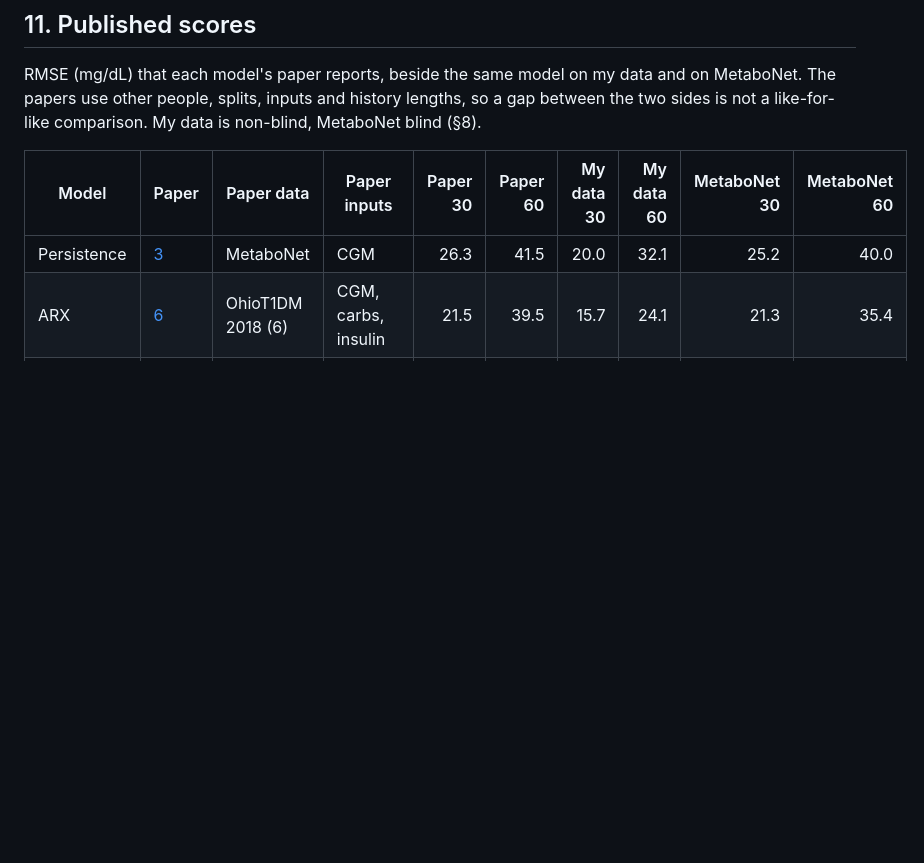
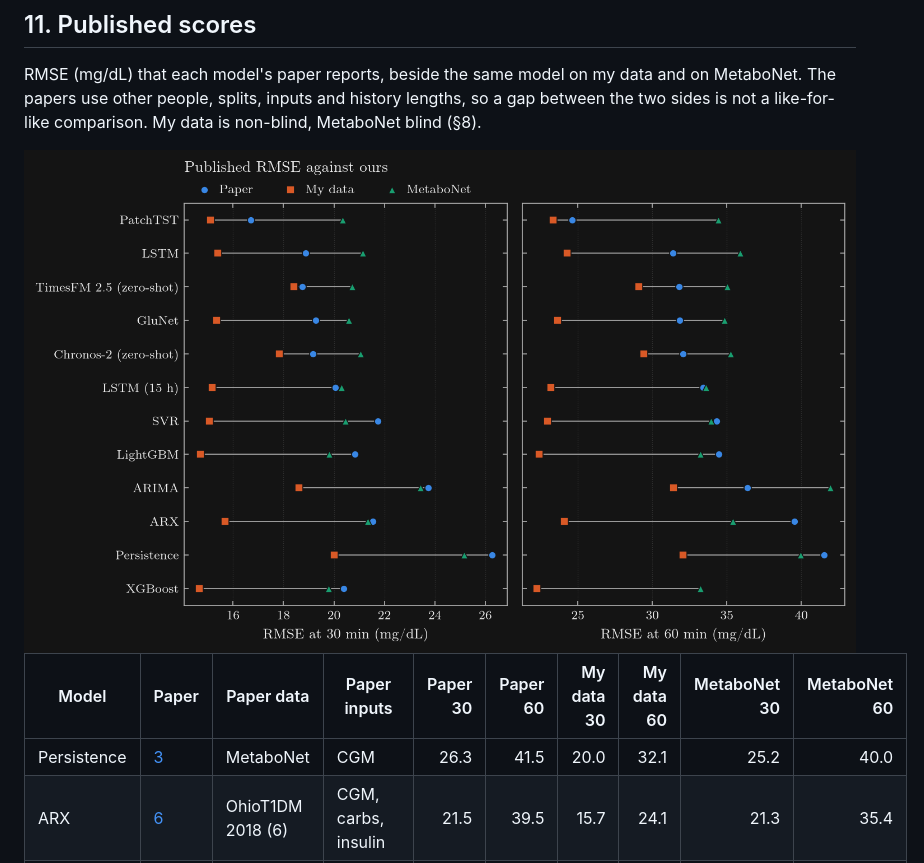
Before and after one commit to 0xdeadf1sh/T1DMAI, a Markdown page: README.md, the part around the change. Rendered like a GitHub page; pictures changed too: screenshots/published-rmse.png (added); blank space fills up the shorter version.

Commit message:
Add a published-vs-ours RMSE figure to the README
Co-Authored-By: Claude Opus 5.5 <noreply@anthropic.com>
Claude-Session: https://claude.ai/code/session_01PhTL2TnzykHzNM6sbSfap7

```diff
--- a/README.md
+++ b/README.md
@@ -503,6 +503,8 @@ RMSE (mg/dL) that each model's paper reports, beside the same model on my data a
 MetaboNet. The papers use other people, splits, inputs and history lengths, so a gap between the
 two sides is not a like-for-like comparison. My data is non-blind, MetaboNet blind (§8).
 
+<img alt="Published RMSE at 30 and 60 min against the same models on my data and MetaboNet" src="screenshots/published-rmse.png">
+
 | Model | Paper | Paper data | Paper inputs | Paper 30 | Paper 60 | My data 30 | My data 60 | MetaboNet 30 | MetaboNet 60 |
 | --- | --- | --- | --- | ---: | ---: | ---: | ---: | ---: | ---: |
 | Persistence | [3](https://arxiv.org/abs/2606.18640) | MetaboNet | CGM | 26.3 | 41.5 | 20.0 | 32.1 | 25.2 | 40.0 |
```
Also changed, not shown: 1 other file.
